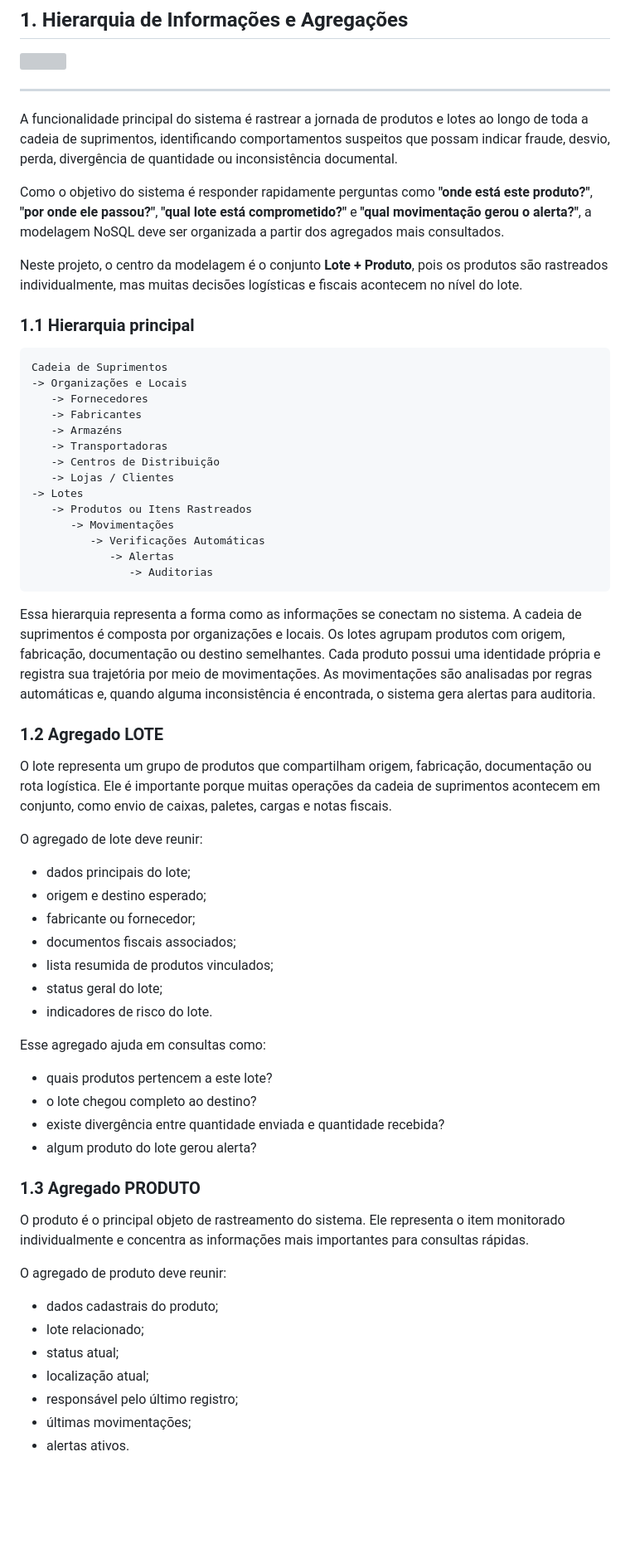
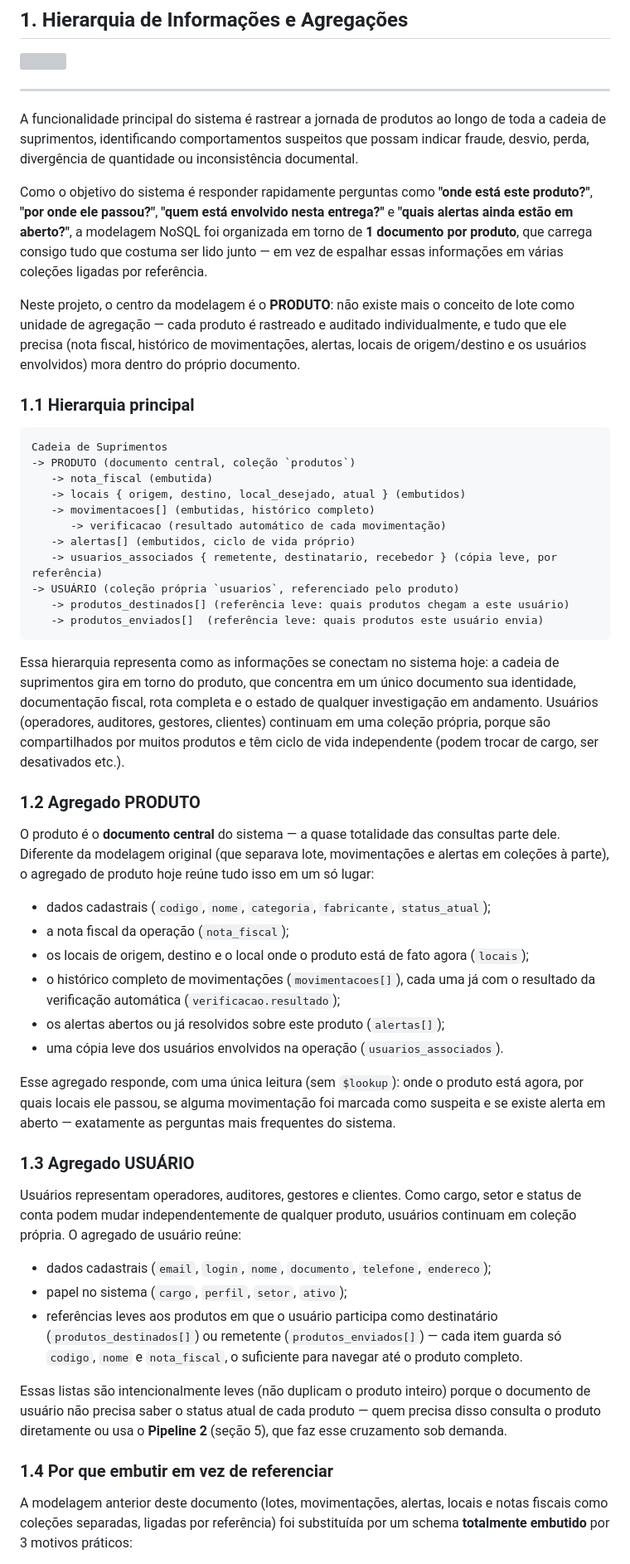
Before and after one commit to BrenaSt/nosql-suply-tracker, a Markdown page: modelagem_nosql.md, the part around one of its changes. Shown at 83% size. GitHub-like rendering; blank space fills up the shorter version; grey boxes are pictures that could not be loaded.

Commit message:
Alteração na modelagem_nosql.md

````diff
--- a/modelagem_nosql.md
+++ b/modelagem_nosql.md
@@ -9,65 +9,81 @@
 
 ---
 
-A funcionalidade principal do sistema é rastrear a jornada de produtos e lotes ao longo de toda a cadeia de suprimentos, identificando comportamentos suspeitos que possam indicar fraude, desvio, perda, divergência de quantidade ou inconsistência documental.
+A funcionalidade principal do sistema é rastrear a jornada de produtos ao longo de toda a
+cadeia de suprimentos, identificando comportamentos suspeitos que possam indicar fraude,
+desvio, perda, divergência de quantidade ou inconsistência documental.
 
-Como o objetivo do sistema é responder rapidamente perguntas como **"onde está este produto?"**, **"por onde ele passou?"**, **"qual lote está comprometido?"** e **"qual movimentação gerou o alerta?"**, a modelagem NoSQL deve ser organizada a partir dos agregados mais consultados.
+Como o objetivo do sistema é responder rapidamente perguntas como **"onde está este
+produto?"**, **"por onde ele passou?"**, **"quem está envolvido nesta entrega?"** e **"quais
+alertas ainda estão em aberto?"**, a modelagem NoSQL foi organizada em torno de **1 documento
+por produto**, que carrega consigo tudo que costuma ser lido junto — em vez de espalhar essas
+informações em várias coleções ligadas por referência.
 
-Neste projeto, o centro da modelagem é o conjunto **Lote + Produto**, pois os produtos são rastreados individualmente, mas muitas decisões logísticas e fiscais acontecem no nível do lote.
+Neste projeto, o centro da modelagem é o **PRODUTO**: não existe mais o conceito de lote como
+unidade de agregação — cada produto é rastreado e auditado individualmente, e tudo que ele
+precisa (nota fiscal, histórico de movimentações, alertas, locais de origem/destino e os
+usuários envolvidos) mora dentro do próprio documento.
 
 ### 1.1 Hierarquia principal
 
 ```text
 Cadeia de Suprimentos
--> Organizações e Locais
-   -> Fornecedores
-   -> Fabricantes
-   -> Armazéns
-   -> Transportadoras
-   -> Centros de Distribuição
-   -> Lojas / Clientes
--> Lotes
-   -> Produtos ou Itens Rastreados
-      -> Movimentações
-         -> Verificações Automáticas
-            -> Alertas
-               -> Auditorias
+-> PRODUTO (documento central, coleção `produtos`)
+   -> nota_fiscal (embutida)
+   -> locais { origem, destino, local_desejado, atual } (embutidos)
+   -> movimentacoes[] (embutidas, histórico completo)
+      -> verificacao (resultado automático de cada movimentação)
+   -> alertas[] (embutidos, ciclo de vida próprio)
+   -> usuarios_associados { remetente, destinatario, recebedor } (cópia leve, por referência)
+-> USUÁRIO (coleção própria `usuarios`, referenciado pelo produto)
+   -> produtos_destinados[] (referência leve: quais produtos chegam a este usuário)
+   -> produtos_enviados[]  (referência leve: quais produtos este usuário envia)
 ```
 
-Essa hierarquia representa a forma como as informações se conectam no sistema. A cadeia de suprimentos é composta por organizações e locais. Os lotes agrupam produtos com origem, fabricação, documentação ou destino semelhantes. Cada produto possui uma identidade própria e registra sua trajetória por meio de movimentações. As movimentações são analisadas por regras automáticas e, quando alguma inconsistência é encontrada, o sistema gera alertas para auditoria.
+Essa hierarquia representa como as informações se conectam no sistema hoje: a cadeia de
+suprimentos gira em torno do produto, que concentra em um único documento sua identidade,
+documentação fiscal, rota completa e o estado de qualquer investigação em andamento. Usuários
+(operadores, auditores, gestores, clientes) continuam em uma coleção própria, porque são
+compartilhados por muitos produtos e têm ciclo de vida independente (podem trocar de cargo,
+ser desativados etc.).
 
-### 1.2 Agregado LOTE
+### 1.2 Agregado PRODUTO
 
-O lote representa um grupo de produtos que compartilham origem, fabricação, documentação ou rota logística. Ele é importante porque muitas operações da cadeia de suprimentos acontecem em conjunto, como envio de caixas, paletes, cargas e notas fiscais.
+O produto é o **documento central** do sistema — a quase totalidade das consultas parte dele.
+Diferente da modelagem original (que separava lote, movimentações e alertas em coleções à
+parte), o agregado de produto hoje reúne tudo isso em um só lugar:
 
-O agregado de lote deve reunir:
+- dados cadastrais (`codigo`, `nome`, `categoria`, `fabricante`, `status_atual`);
+- a nota fiscal da operação (`nota_fiscal`);
+- os locais de origem, destino e o local onde o produto está de fato agora (`locais`);
+- o histórico completo de movimentações (`movimentacoes[]`), cada uma já com o resultado da
+  verificação automática (`verificacao.resultado`);
+- os alertas abertos ou já resolvidos sobre este produto (`alertas[]`);
+- uma cópia leve dos usuários envolvidos na operação (`usuarios_associados`).
 
-- dados principais do lote;
-- origem e destino esperado;
-- fabricante ou fornecedor;
-- documentos fiscais associados;
-- lista resumida de produtos vinculados;
-- status geral do lote;
-- indicadores de risco do lote.
+Esse agregado responde, com uma única leitura (sem `$lookup`): onde o produto está agora, por
+quais locais ele passou, se alguma movimentação foi marcada como suspeita e se existe alerta em
+aberto — exatamente as perguntas mais frequentes do sistema.
 
-Esse agregado ajuda em consultas como:
+### 1.3 Agregado USUÁRIO
 
-- quais produtos pertencem a este lote?
-- o lote chegou completo ao destino?
-- existe divergência entre quantidade enviada e quantidade recebida?
-- algum produto do lote gerou alerta?
+Usuários representam operadores, auditores, gestores e clientes. Como cargo, setor e status de
+conta podem mudar independentemente de qualquer produto, usuários continuam em coleção própria.
+O agregado de usuário reúne:
 
-### 1.3 Agregado PRODUTO
+- dados cadastrais (`email`, `login`, `nome`, `documento`, `telefone`, `endereco`);
+- papel no sistema (`cargo`, `perfil`, `setor`, `ativo`);
+- referências leves aos produtos em que o usuário participa como destinatário
+  (`produtos_destinados[]`) ou remetente (`produtos_enviados[]`) — cada item guarda só
+  `codigo`, `nome` e `nota_fiscal`, o suficiente para navegar até o produto completo.
 
-O produto é o principal objeto de rastreamento do sistema. Ele representa o item monitorado individualmente e concentra as informações mais importantes para consultas rápidas.
+Essas listas são intencionalmente leves (não duplicam o produto inteiro) porque o documento de
+usuário não precisa saber o status atual de cada produto — quem precisa disso consulta o
+produto diretamente ou usa o **Pipeline 2** (seção 5), que faz esse cruzamento sob demanda.
 
-O agregado de produto deve reunir:
+### 1.4 Por que embutir em vez de referenciar
 
-- dados cadastrais do produto;
-- lote relacionado;
-- status atual;
-- localização atual;
-- responsável pelo último registro;
-- últimas movimentações;
-- alertas ativos.
+A modelagem anterior deste documento (lotes, movimentações, alertas, locais e notas fiscais
+como coleções separadas, ligadas por referência) foi substituída por um schema **totalmente
+embutido** por 3 motivos práticos:
 
````
Also changed, not shown: other parts of modelagem_nosql.md (+212 -232 lines).
